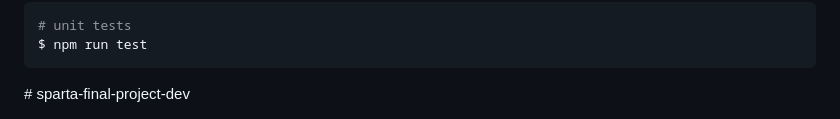
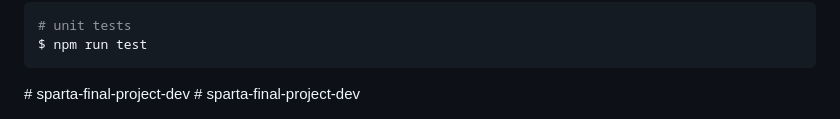
Before and after one commit to KwangSoo1555/sparta-final-project-dev, a Markdown page: README.md, the part around the change. Rendered like a GitHub page; folded sections open.

```diff
--- a/README.md
+++ b/README.md
@@ -394,3 +394,4 @@ AWS_REGION=
 
 </details>
 # sparta-final-project-dev
+# sparta-final-project-dev
```
